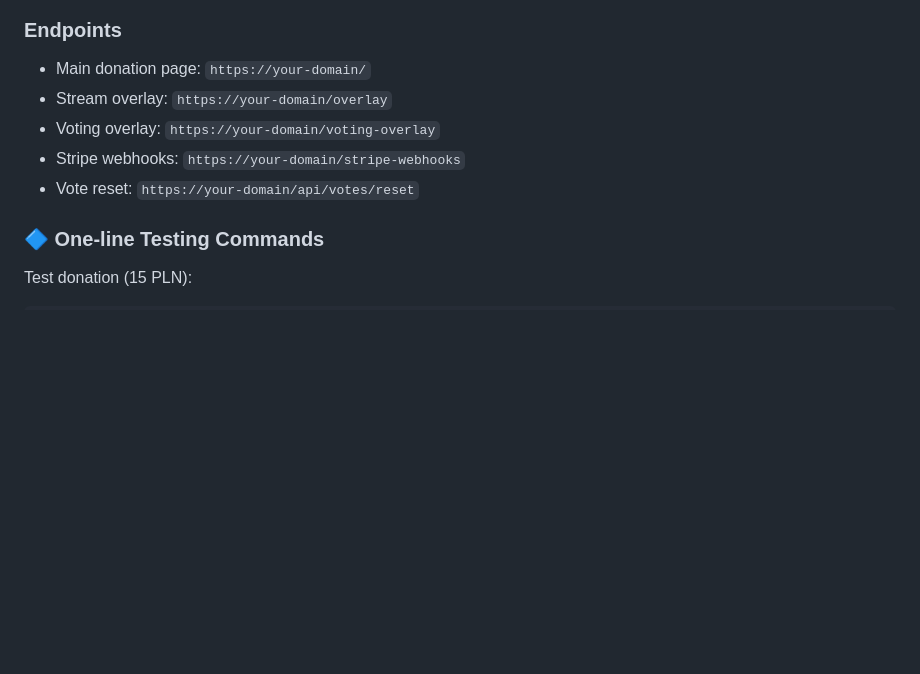
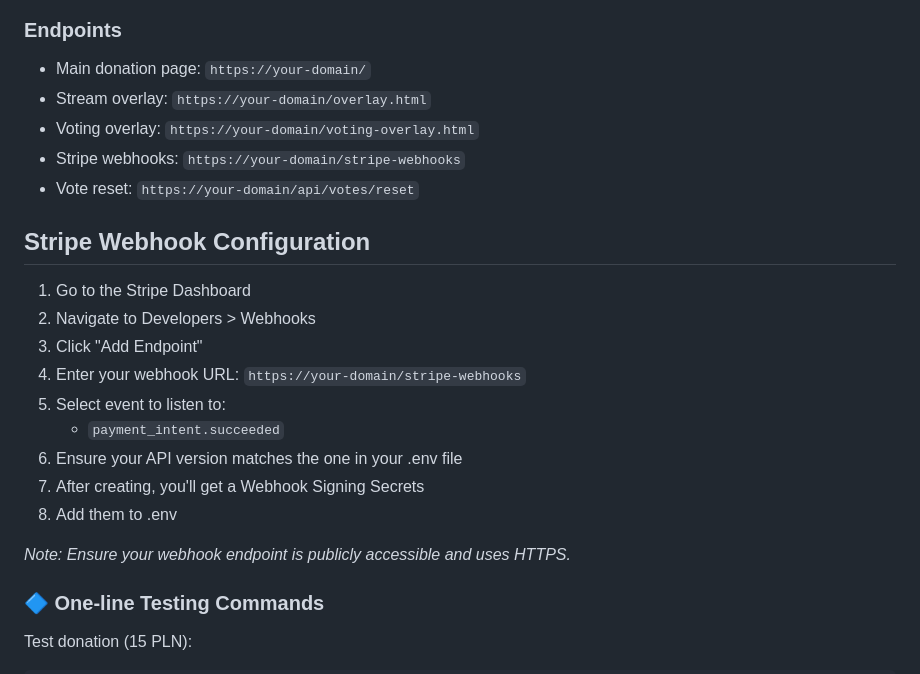
Before and after one commit to szymontex/donata, a Markdown page: README.md, the part around the change. GitHub-like rendering; blank space fills up the shorter version.

```diff
--- a/README.md
+++ b/README.md
@@ -80,10 +80,25 @@ pnpm dev
 
 ### Endpoints
 - Main donation page: `https://your-domain/`
-- Stream overlay: `https://your-domain/overlay`
-- Voting overlay: `https://your-domain/voting-overlay`
+- Stream overlay: `https://your-domain/overlay.html`
+- Voting overlay: `https://your-domain/voting-overlay.html`
 - Stripe webhooks: `https://your-domain/stripe-webhooks`
 - Vote reset: `https://your-domain/api/votes/reset`
+
+## Stripe Webhook Configuration
+
+1. Go to the Stripe Dashboard
+2. Navigate to Developers > Webhooks
+3. Click "Add Endpoint"
+4. Enter your webhook URL: `https://your-domain/stripe-webhooks`
+5. Select event to listen to:
+   - `payment_intent.succeeded`
+6. Ensure your API version matches the one in your .env file
+7. After creating, you'll get a Webhook Signing Secrets
+8. Add them to .env
+
+_Note: Ensure your webhook endpoint is publicly accessible and uses HTTPS._
+
 
 ### 🔷 One-line Testing Commands
 
```
